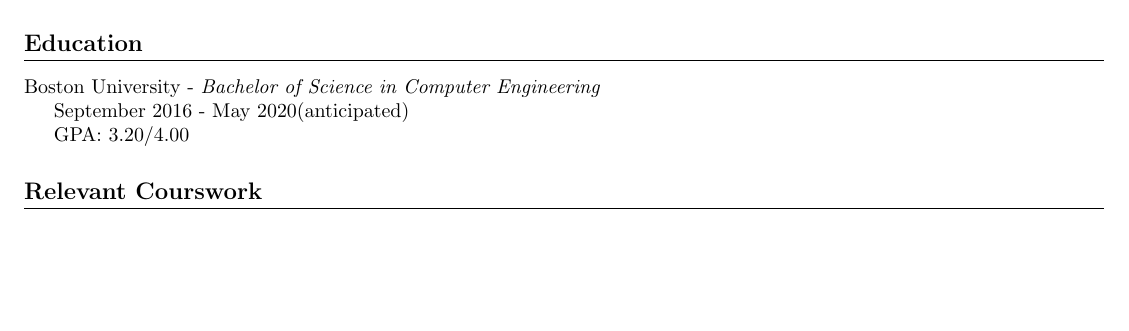
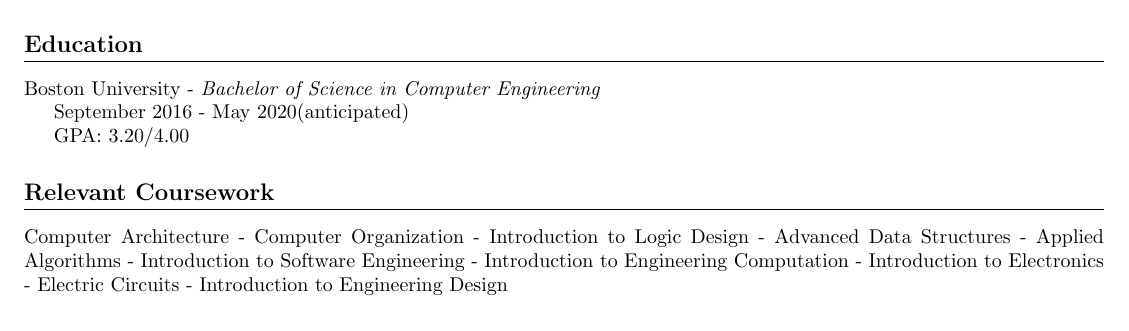
Before and after one commit to thuchngu/ThucNguyenResume, a LaTeX CV (ThucNguyenResume.tex): part of the page, cut so that both start at the same text, the shorter picture padded with empty space. Compiled offline with pdfLaTeX.

Commit message:
added content to relevant coursework, decreased spacing between title area and technical skills

```diff
--- a/ThucNguyenResume.tex
+++ b/ThucNguyenResume.tex
@@ -70,8 +69,8 @@
 
 GPA: 3.20/4.00
 
-\section{Relevant Courswork}
-
+\section{Relevant Coursework}
+Computer Architecture - Computer Organization - Introduction to Logic Design - Advanced Data Structures - Applied Algorithms - Introduction to Software Engineering - Introduction to Engineering Computation - Introduction to Electronics - Electric Circuits - Introduction to Engineering Design
 
 \section{Projects}
 \subsection{Custom Mechanical Keyboard} \textit{Personal Project}
```
Also changed, not shown: ThucNguyenResume.pdf, ThucNguyenResume.tex (3 more changed lines), 4 other files.
